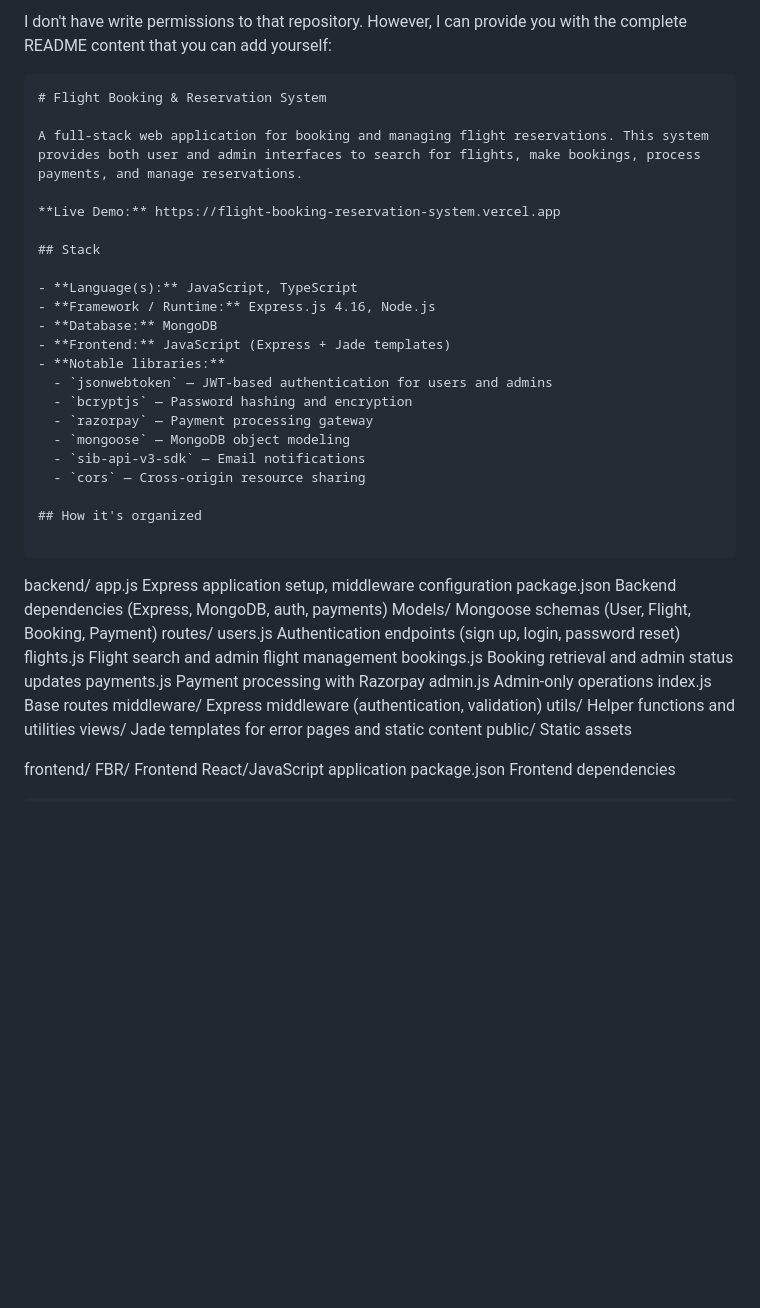
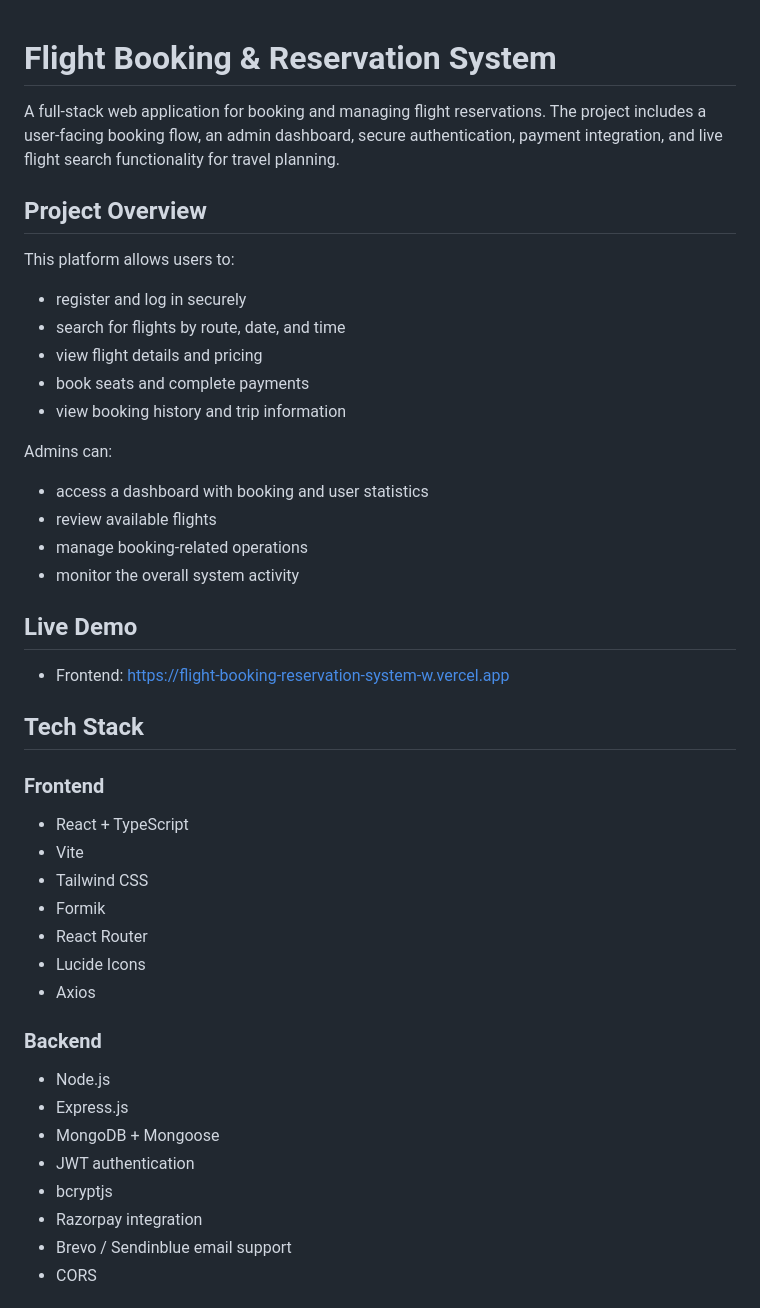
Before and after one commit to waranm408-prog/Flight-Booking-Reservation-system, a Markdown page: README.md, the part around one of its changes. GitHub-like rendering; blank space fills up the shorter version.

````diff
--- a/README.md
+++ b/README.md
@@ -1,45 +1,44 @@
-I don't have write permissions to that repository. However, I can provide you with the complete README content that you can add yourself:
-
-```markdown
 # Flight Booking & Reservation System
 
-A full-stack web application for booking and managing flight reservations. This system provides both user and admin interfaces to search for flights, make bookings, process payments, and manage reservations.
+A full-stack web application for booking and managing flight reservations. The project includes a user-facing booking flow, an admin dashboard, secure authentication, payment integration, and live flight search functionality for travel planning.
 
-**Live Demo:** https://flight-booking-reservation-system.vercel.app
+## Project Overview
 
-## Stack
+This platform allows users to:
+- register and log in securely
+- search for flights by route, date, and time
+- view flight details and pricing
+- book seats and complete payments
+- view booking history and trip information
 
-- **Language(s):** JavaScript, TypeScript
-- **Framework / Runtime:** Express.js 4.16, Node.js
-- **Database:** MongoDB
-- **Frontend:** JavaScript (Express + Jade templates)
-- **Notable libraries:**
-  - `jsonwebtoken` — JWT-based authentication for users and admins
-  - `bcryptjs` — Password hashing and encryption
-  - `razorpay` — Payment processing gateway
-  - `mongoose` — MongoDB object modeling
-  - `sib-api-v3-sdk` — Email notifications
-  - `cors` — Cross-origin resource sharing
+Admins can:
+- access a dashboard with booking and user statistics
+- review available flights
+- manage booking-related operations
+- monitor the overall system activity
 
-## How it's organized
+## Live Demo
 
-```
-backend/
-  app.js                 Express application setup, middleware configuration
-  package.json          Backend dependencies (Express, MongoDB, auth, payments)
-  Models/               Mongoose schemas (User, Flight, Booking, Payment)
-  routes/
-    users.js            Authentication endpoints (sign up, login, password reset)
-    flights.js          Flight search and admin flight management
-    bookings.js         Booking retrieval and admin status updates
-    payments.js         Payment processing with Razorpay
-    admin.js            Admin-only operations
-    index.js            Base routes
-  middleware/           Express middleware (authentication, validation)
-  utils/                Helper functions and utilities
-  views/                Jade templates for error pages and static content
-  public/               Static assets
+- Frontend: https://flight-booking-reservation-system-w.vercel.app
 
-frontend/
-  FBR/                  Frontend React/JavaScript application
-  package.json          Frontend dependencies
+## Tech Stack
+
+### Frontend
+- React + TypeScript
+- Vite
+- Tailwind CSS
+- Formik
+- React Router
+- Lucide Icons
+- Axios
+
+### Backend
+- Node.js
+- Express.js
+- MongoDB + Mongoose
+- JWT authentication
+- bcryptjs
+- Razorpay integration
+- Brevo / Sendinblue email support
+- CORS
+
````
Also changed, not shown: other parts of README.md (+111 -114 lines).
